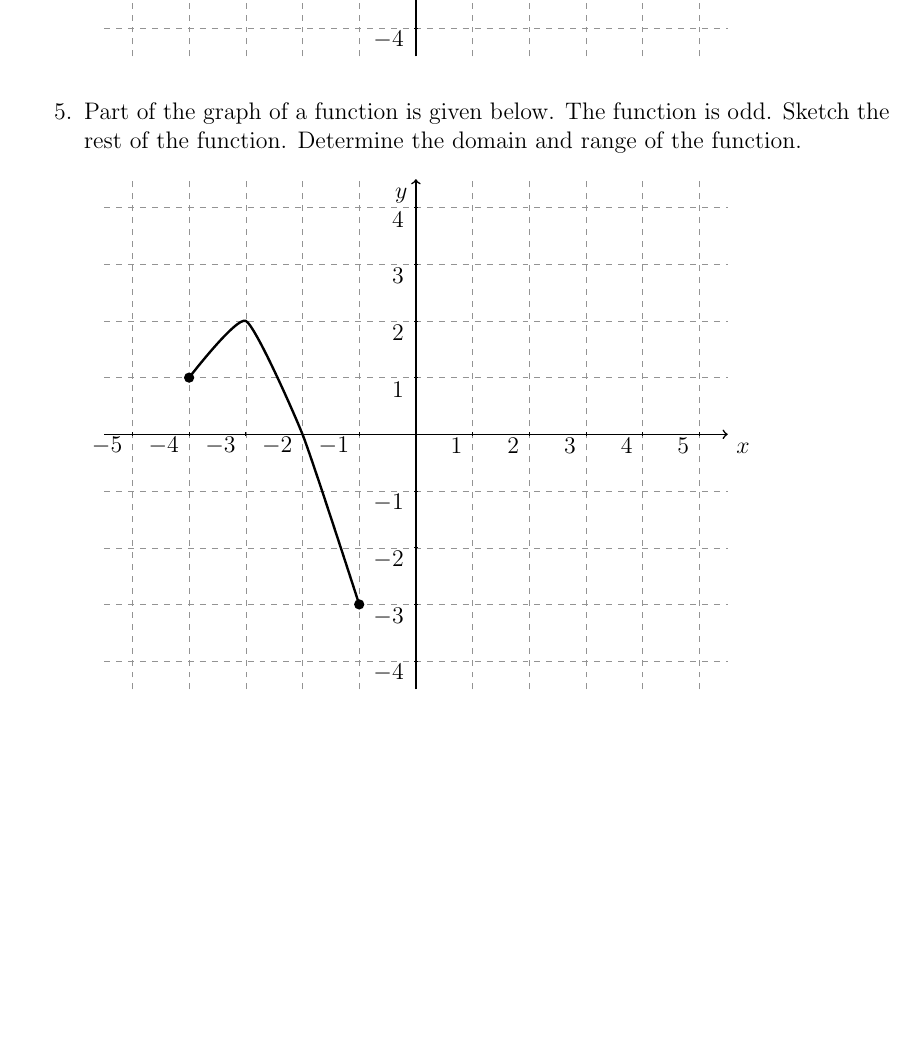
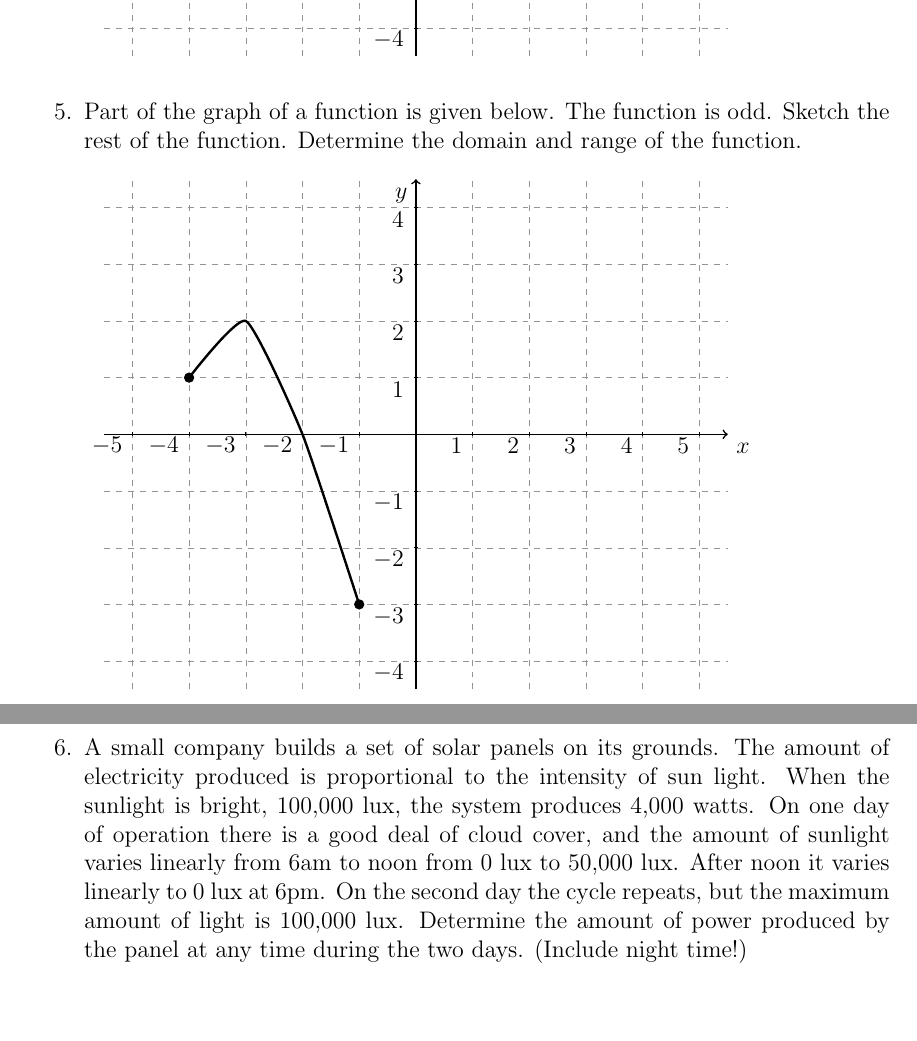
Before and after one commit to KellyBlack/Precalculus, a LaTeX thesis (labManual.tex, which reads functions/section_piecewise.tex): part of page 68 of 227 before the commit and two parts of pages 68 and 69 of 229 after it, the two joined at a grey line, cut so that both start at the same text, the shorter picture padded with empty space. The pictures show the PDF file labManual.pdf that the author committed with the source.

Commit message:
Added one more question about piece wise defined functions

```diff
--- a/functions/section_piecewise.tex
+++ b/functions/section_piecewise.tex
@@ -229,6 +229,20 @@
 
       \end{tikzpicture}
 
+      \clearpage
+
+    \item A small company builds a set of solar panels. The amount of
+      electricity produced is proportional to the intensity of sun
+      light. When the sunlight is bright, 100,000 lux, the system
+      produces 4,000 watts. On one day of operation there is a good
+      deal of cloud cover, and the amount of sunlight varies linearly
+      from 6am to noon from 0 lux to 50,000 lux. After noon it varies
+      linearly to 0 lux at 6pm. On the second day the cycle repeats,
+      but the maximum amount of light is 100,000 lux. Determine the
+      amount of power produced by the panel at any time during the two
+      days. (Include night time!)
+
+      \vfill
 
 \end{problem}
 
```
Also changed, not shown: labManual.pdf.
